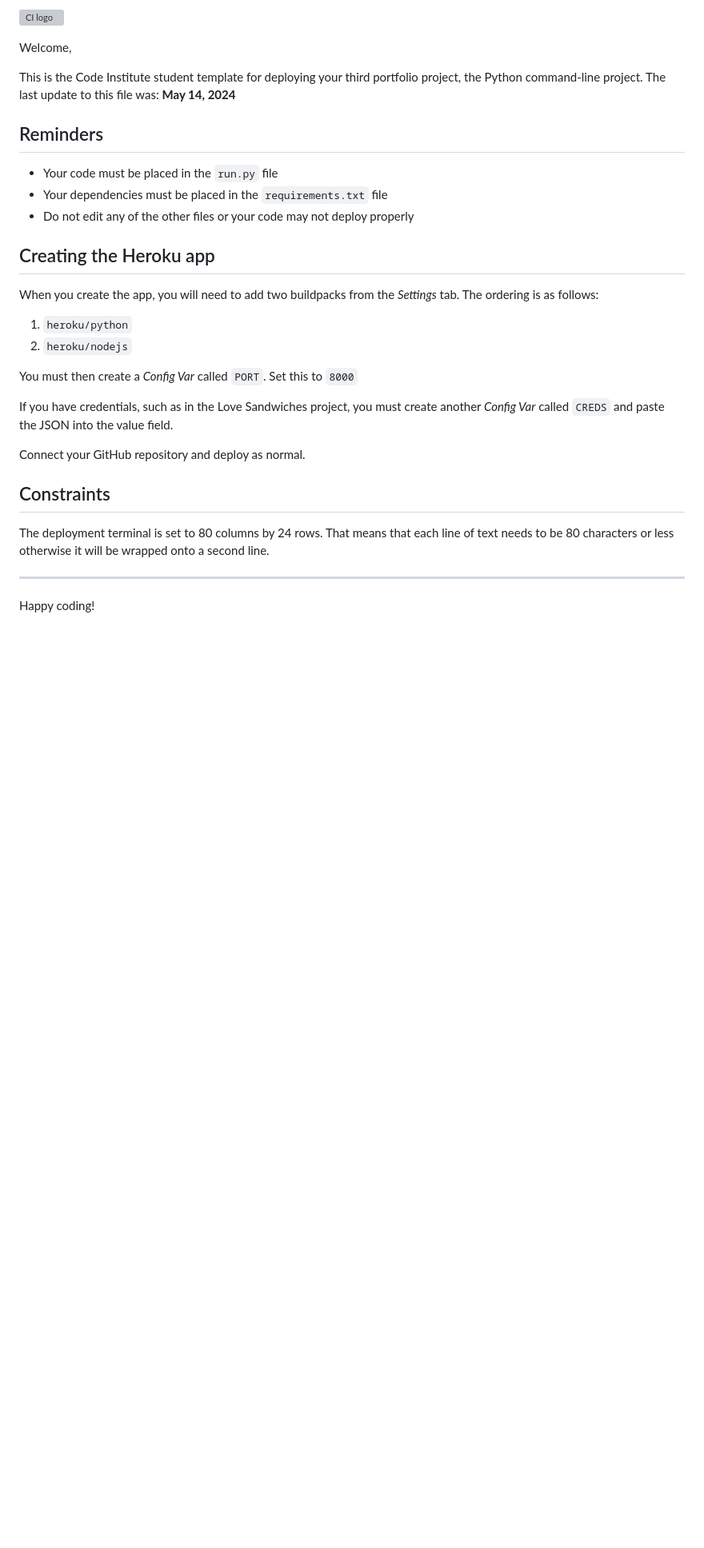
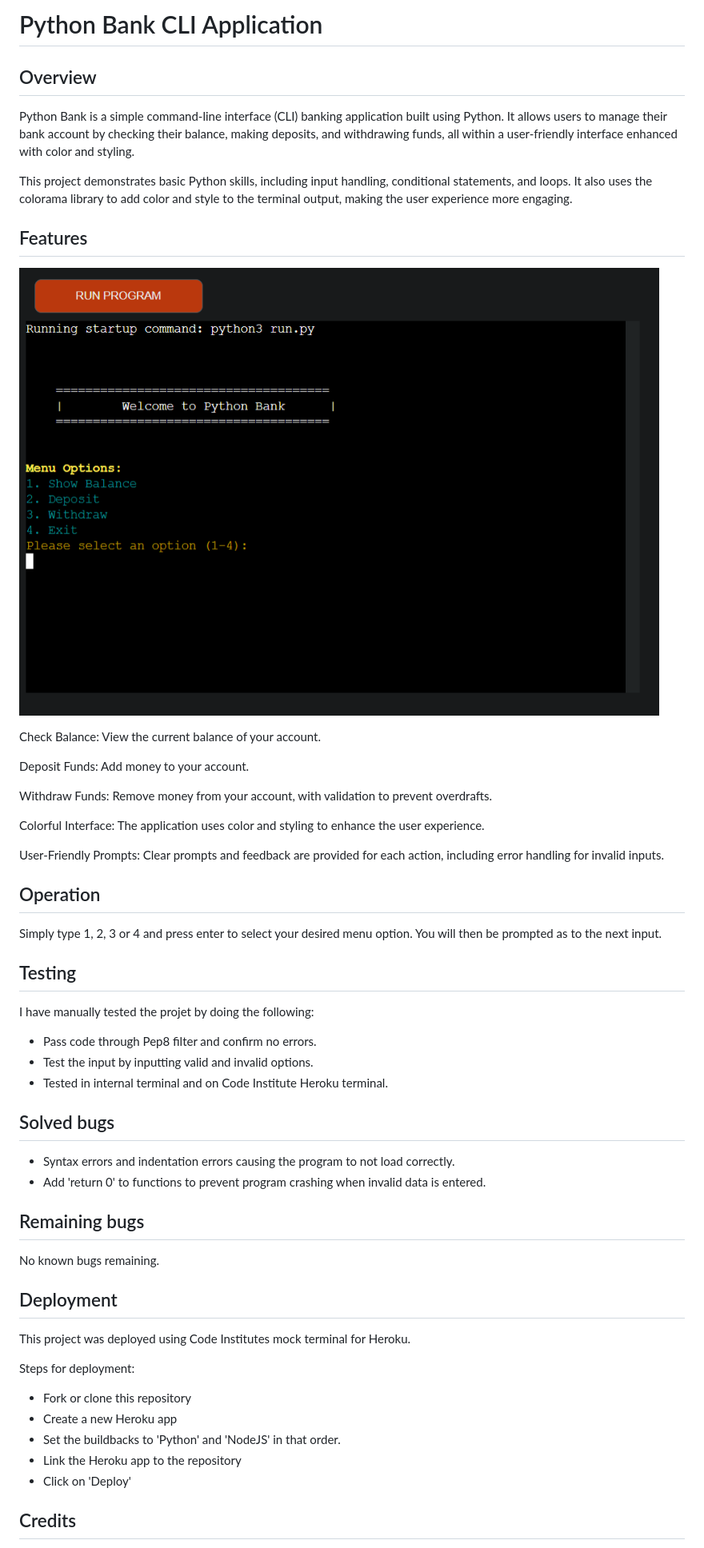
Before and after one commit to Tramompaline/basic-banker, a Markdown page: README.md, the part around the change printed below. Shown: that part at 80% size. Drawn GitHub-style; pictures changed too: images/main-menu.png (added); blank space fills up the shorter version; grey boxes are pictures that could not be loaded.

```diff
--- a/README.md
+++ b/README.md
@@ -1,32 +1,57 @@
-![CI logo](https://codeinstitute.s3.amazonaws.com/fullstack/ci_logo_small.png)
+# Python Bank CLI Application
 
-Welcome,
+## Overview
 
-This is the Code Institute student template for deploying your third portfolio project, the Python command-line project. The last update to this file was: **May 14, 2024**
+Python Bank is a simple command-line interface (CLI) banking application built using Python. It allows users to manage their bank account by checking their balance, making deposits, and withdrawing funds, all within a user-friendly interface enhanced with color and styling.
 
-## Reminders
+This project demonstrates basic Python skills, including input handling, conditional statements, and loops. It also uses the colorama library to add color and style to the terminal output, making the user experience more engaging.
 
-- Your code must be placed in the `run.py` file
-- Your dependencies must be placed in the `requirements.txt` file
-- Do not edit any of the other files or your code may not deploy properly
+## Features
 
-## Creating the Heroku app
+![main-menu](/images/main-menu.png)
 
-When you create the app, you will need to add two buildpacks from the _Settings_ tab. The ordering is as follows:
+Check Balance:  View the current balance of your account.
 
-1. `heroku/python`
-2. `heroku/nodejs`
+Deposit Funds: Add money to your account.
 
-You must then create a _Config Var_ called `PORT`. Set this to `8000`
+Withdraw Funds: Remove money from your account, with validation to prevent overdrafts.
 
-If you have credentials, such as in the Love Sandwiches project, you must create another _Config Var_ called `CREDS` and paste the JSON into the value field.
+Colorful Interface: The application uses color and styling to enhance the user experience.
 
-Connect your GitHub repository and deploy as normal.
+User-Friendly Prompts: Clear prompts and feedback are provided for each action, including error handling for invalid inputs.
 
-## Constraints
+## Operation
 
-The deployment terminal is set to 80 columns by 24 rows. That means that each line of text needs to be 80 characters or less otherwise it will be wrapped onto a second line.
+Simply type 1, 2, 3 or 4 and press enter to select your desired menu option. You will then be prompted as to the next input.
 
----
+## Testing
 
-Happy coding!
+I have manually tested the projet by doing the following:
+
+- Pass code through Pep8 filter and confirm no errors.
+- Test the input by inputting valid and invalid options.
+- Tested in internal terminal and on Code Institute Heroku terminal.
+
+## Solved bugs
+
+- Syntax errors and indentation errors causing the program to not load correctly.
+- Add 'return 0' to functions to prevent program crashing when invalid data is entered.
+
+## Remaining bugs
+
+No known bugs remaining.
+
+## Deployment
+
+This project was deployed using Code Institutes mock terminal for Heroku.
+
+Steps for deployment:
+
+- Fork or clone this repository
+- Create a new Heroku app
+- Set the buildbacks to 'Python' and 'NodeJS' in that order.
+- Link the Heroku app to the repository
+- Click on 'Deploy'
+
+## Credits
+
```
Also changed, not shown: other parts of README.md (+1 -0 lines).
